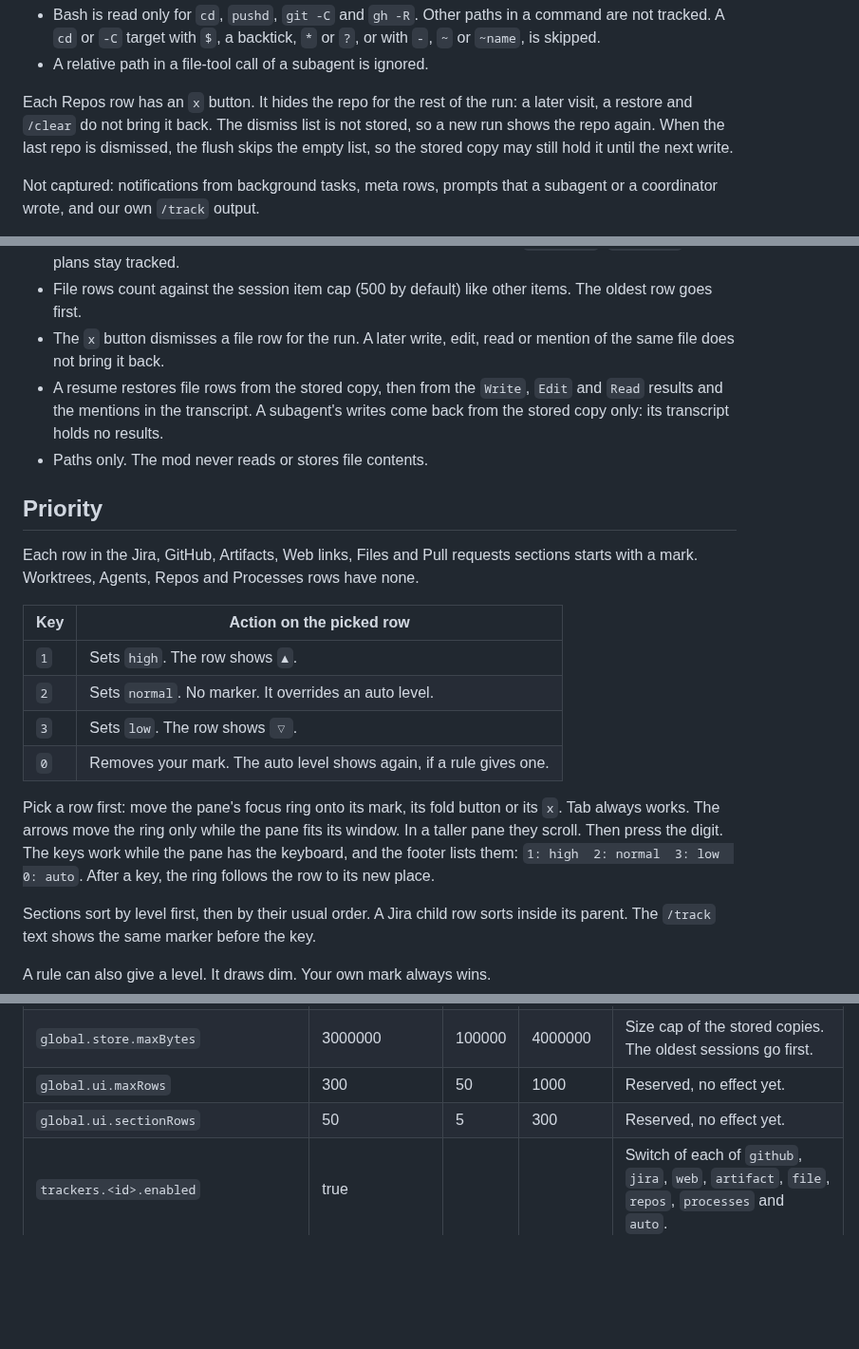
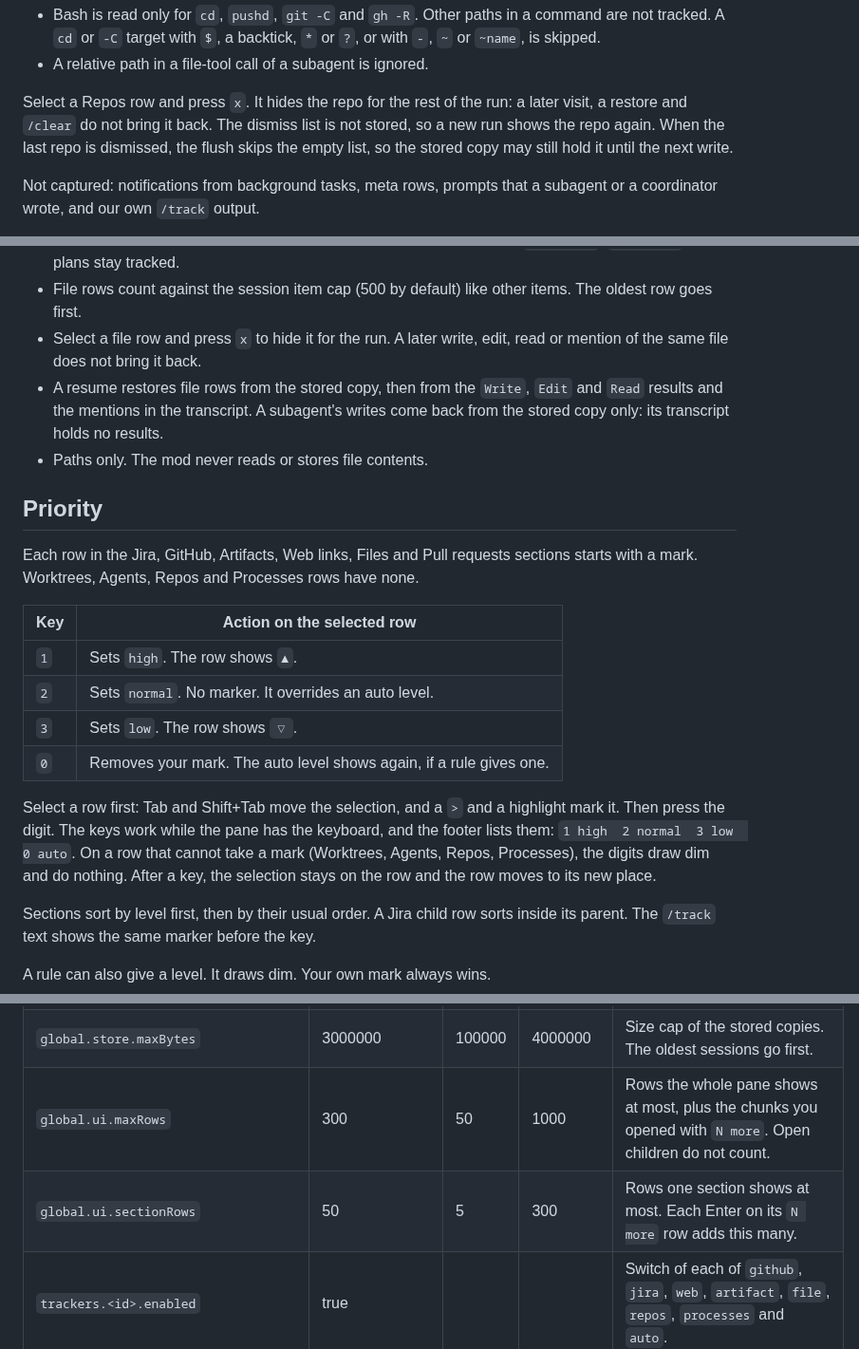
Before and after one commit to martin-macak/claude-code-mod-tracking, a Markdown page: plugins/artifact-tracking/README.md, 3 parts joined by grey strips. Shown at 95% size. Rendered like a GitHub page; blank space fills up the shorter version.

```diff
--- a/plugins/artifact-tracking/README.md
+++ b/plugins/artifact-tracking/README.md
@@ -51,7 +51,7 @@ Repo tracking has two limits:
 - Bash is read only for `cd`, `pushd`, `git -C` and `gh -R`. Other paths in a command are not tracked. A `cd` or `-C` target with `$`, a backtick, `*` or `?`, or with `-`, `~` or `~name`, is skipped.
 - A relative path in a file-tool call of a subagent is ignored.
 
-Each Repos row has an `x` button. It hides the repo for the rest of the run: a later visit, a restore and `/clear` do not bring it back. The dismiss list is not stored, so a new run shows the repo again. When the last repo is dismissed, the flush skips the empty list, so the stored copy may still hold it until the next write.
+Select a Repos row and press `x`. It hides the repo for the rest of the run: a later visit, a restore and `/clear` do not bring it back. The dismiss list is not stored, so a new run shows the repo again. When the last repo is dismissed, the flush skips the empty list, so the stored copy may still hold it until the next write.
 
 Not captured: notifications from background tasks, meta rows, prompts that a subagent or a coordinator wrote, and our own `/track` output.
 
@@ -114,7 +131,7 @@ Rules:
 - Mentions: by default at most 20 paths per prompt or reply (`trackers.file.maxMentionsPerRow`), each checked with one stat. A URL, a missing file and tool output are not mentions. A trailing line number (`a.md:42`) or anchor (`a.md#L7`) is cut.
 - Ignored paths, fixed: a `.git` or `node_modules` folder, auto-memory under `<config dir>/projects/<project>/memory/` or under the `autoMemoryDirectory` setting, and the Claude scratchpad (`claude-<uid>/<project>/<session>/scratchpad/` under any temp folder). The config dir is `CLAUDE_CONFIG_DIR`, else `~/.claude`. Below the session root, only a `.git` or `node_modules` folder below the root counts, so a project inside such a folder keeps its files. `CLAUDE.md`, `AGENTS.md` and plans stay tracked.
 - File rows count against the session item cap (500 by default) like other items. The oldest row goes first.
-- The `x` button dismisses a file row for the run. A later write, edit, read or mention of the same file does not bring it back.
+- Select a file row and press `x` to hide it for the run. A later write, edit, read or mention of the same file does not bring it back.
 - A resume restores file rows from the stored copy, then from the `Write`, `Edit` and `Read` results and the mentions in the transcript. A subagent's writes come back from the stored copy only: its transcript holds no results.
 - Paths only. The mod never reads or stores file contents.
 
@@ -122,14 +139,14 @@ Rules:
 
 Each row in the Jira, GitHub, Artifacts, Web links, Files and Pull requests sections starts with a mark. Worktrees, Agents, Repos and Processes rows have none.
 
-| Key | Action on the picked row |
+| Key | Action on the selected row |
 | --- | --- |
 | `1` | Sets `high`. The row shows `▲`. |
 | `2` | Sets `normal`. No marker. It overrides an auto level. |
 | `3` | Sets `low`. The row shows `▽`. |
 | `0` | Removes your mark. The auto level shows again, if a rule gives one. |
 
-Pick a row first: move the pane's focus ring onto its mark, its fold button or its `x`. Tab always works. The arrows move the ring only while the pane fits its window. In a taller pane they scroll. Then press the digit. The keys work while the pane has the keyboard, and the footer lists them: `1: high  2: normal  3: low  0: auto`. After a key, the ring follows the row to its new place.
+Select a row first: Tab and Shift+Tab move the selection, and a `>` and a highlight mark it. Then press the digit. The keys work while the pane has the keyboard, and the footer lists them: `1 high  2 normal  3 low  0 auto`. On a row that cannot take a mark (Worktrees, Agents, Repos, Processes), the digits draw dim and do nothing. After a key, the selection stays on the row and the row moves to its new place.
 
 Sections sort by level first, then by their usual order. A Jira child row sorts inside its parent. The `/track` text shows the same marker before the key.
 
@@ -262,8 +279,8 @@ Every key. Time values are in milliseconds.
 | `global.store.maxItems` | 500 | 200 | 5000 | Items kept for one session. |
 | `global.store.maxDismissed` | 500 | 50 | 5000 | Hidden auto rows remembered. |
 | `global.store.maxBytes` | 3000000 | 100000 | 4000000 | Size cap of the stored copies. The oldest sessions go first. |
-| `global.ui.maxRows` | 300 | 50 | 1000 | Reserved, no effect yet. |
-| `global.ui.sectionRows` | 50 | 5 | 300 | Reserved, no effect yet. |
+| `global.ui.maxRows` | 300 | 50 | 1000 | Rows the whole pane shows at most, plus the chunks you opened with `N more`. Open children do not count. |
+| `global.ui.sectionRows` | 50 | 5 | 300 | Rows one section shows at most. Each Enter on its `N more` row adds this many. |
 | `trackers.<id>.enabled` | true | | | Switch of each of `github`, `jira`, `web`, `artifact`, `file`, `repos`, `processes` and `auto`. |
 | `trackers.github.chunkSize` | 50 | 1 | 100 | Items in one GraphQL call. |
 | `trackers.github.pendingStaleMs` | 60000 | 10000 | 3600000 | Age at which a PR with pending checks is due again. |
```
Also changed, not shown: other parts of plugins/artifact-tracking/README.md (+23 -6 lines), README.md (+5 -4 lines), docs/assets/demo.gif.
